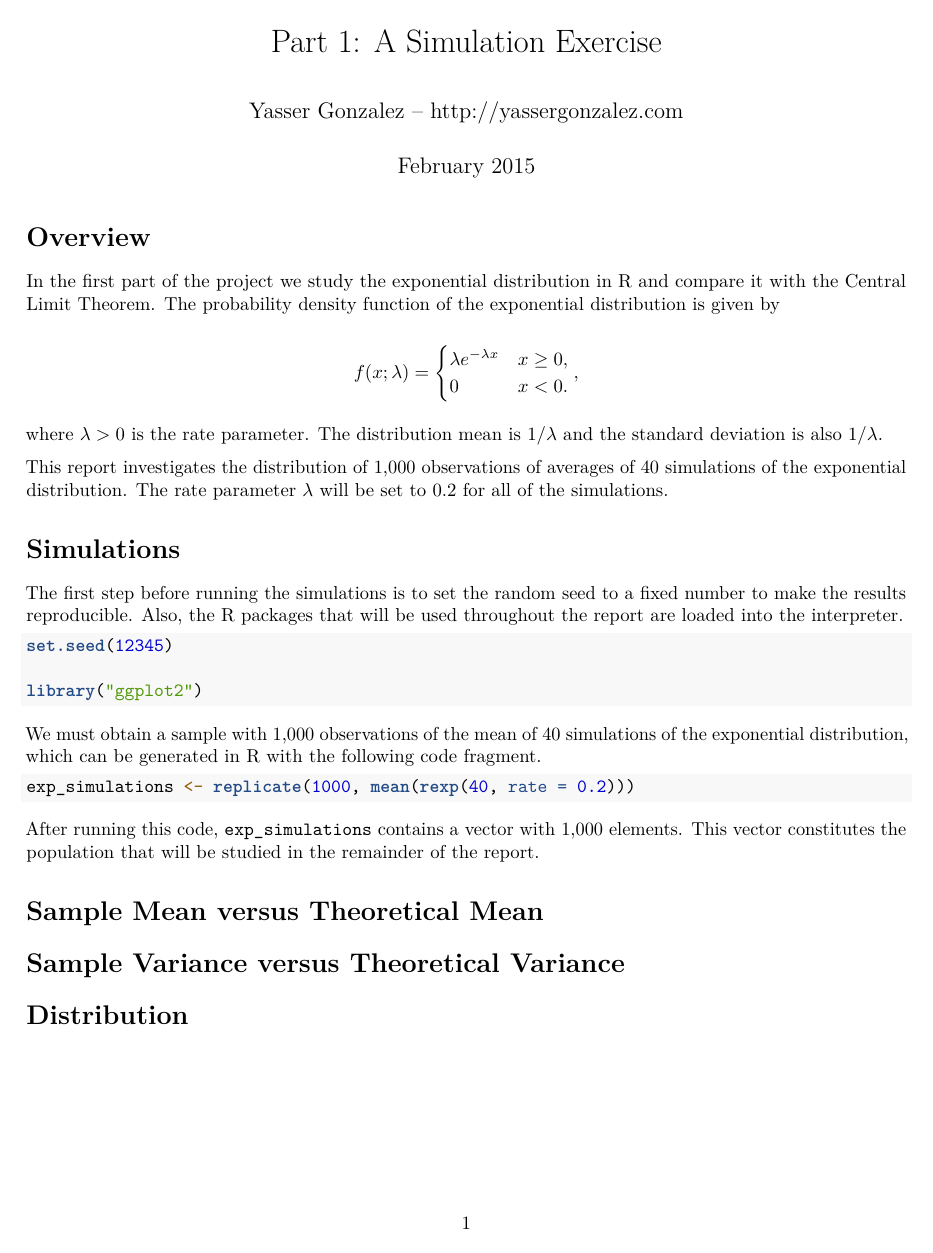
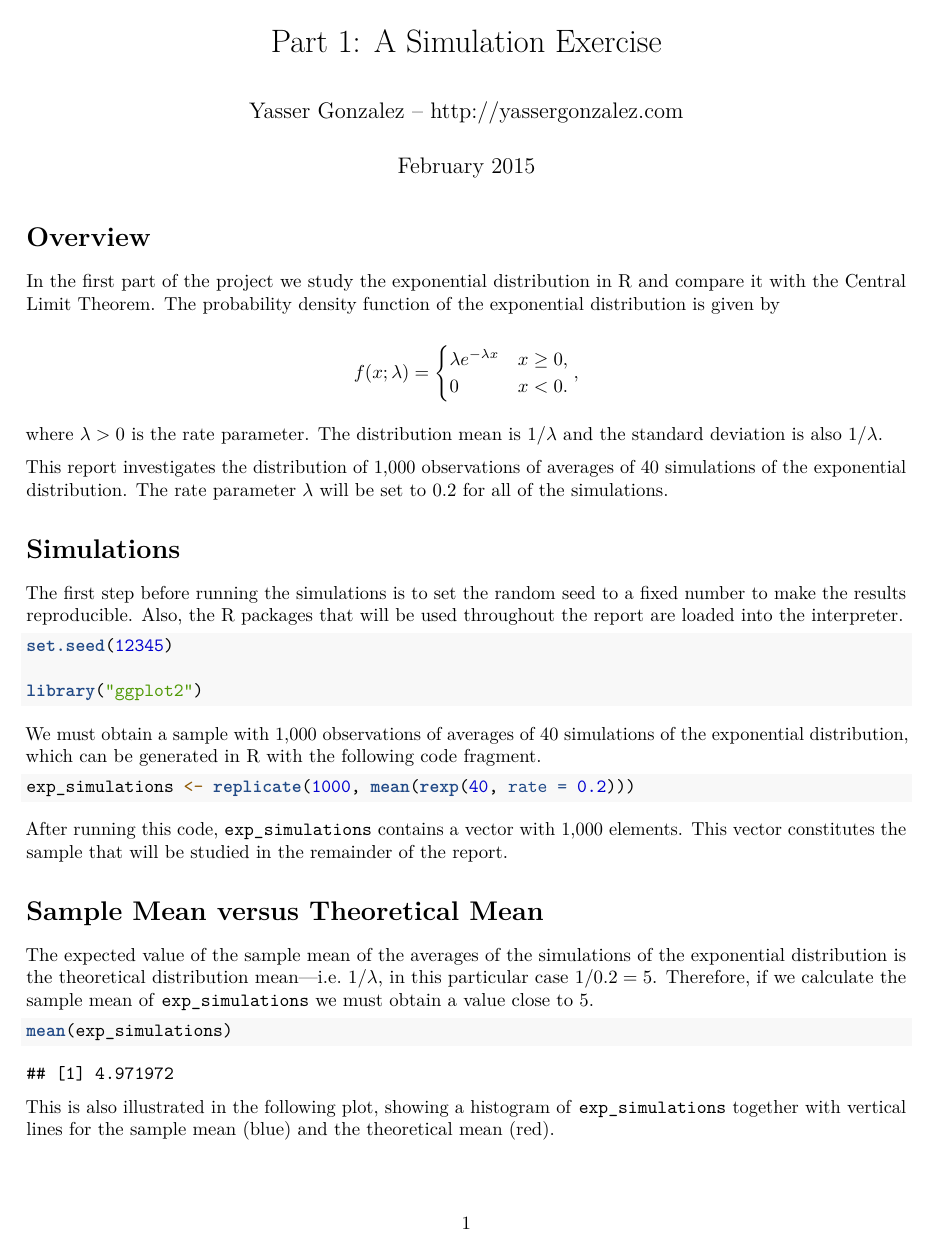
Before and after one commit to yasserglez/statinference-011-project, an R Markdown document (part1.Rmd): the whole page before the commit and page 1 of 2 after it. Rendered offline with R 4.5, knitr and Pandoc, then LaTeX, with nearby package versions.

Commit message:
Section 3 of part 1

````diff
--- a/part1.Rmd
+++ b/part1.Rmd
@@ -38,7 +38,7 @@ set.seed(12345)
 library("ggplot2")
 ```
 
-We must obtain a sample with 1,000 observations of the mean of 40 simulations
+We must obtain a sample with 1,000 observations of averages of 40 simulations
 of the exponential distribution, which can be generated in R with the following
 code fragment.
 
@@ -47,8 +47,22 @@ exp_simulations <- replicate(1000, mean(rexp(40, rate = 0.2)))
 ```
 
 After running this code, `exp_simulations` contains a vector with 1,000 elements.
-This vector constitutes the population that will be studied in the remainder
+This vector constitutes the sample that will be studied in the remainder
 of the report.
 
 # Sample Mean versus Theoretical Mean
 
+The expected value of the sample mean of the averages of the simulations of the
+exponential distribution is the theoretical distribution mean---i.e. $1/\lambda$,
+in this particular case $1/0.2 = 5$. Therefore, if we calculate the sample mean of
+`exp_simulations` we must obtain a value close to 5.
+
+```{r}
+mean(exp_simulations)
+```
+
+This is also illustrated in the following plot, showing a histogram of
+`exp_simulations` together with vertical lines for the sample mean (blue)
+and the theoretical mean (red).
+
+```{r sample_vs_theoretical_mean}
@@ -55,3 +74,8 @@ of the report.
+    ggtitle("Sample Mean versus Theoretical Mean") +
+    xlab("Average of 40 simulations of the exponential distribution") +
+    ylab("Count")
+```
+
 # Sample Variance versus Theoretical Variance
 
 # Distribution
````
Also changed, not shown: part1.Rmd (5 more changed lines).
